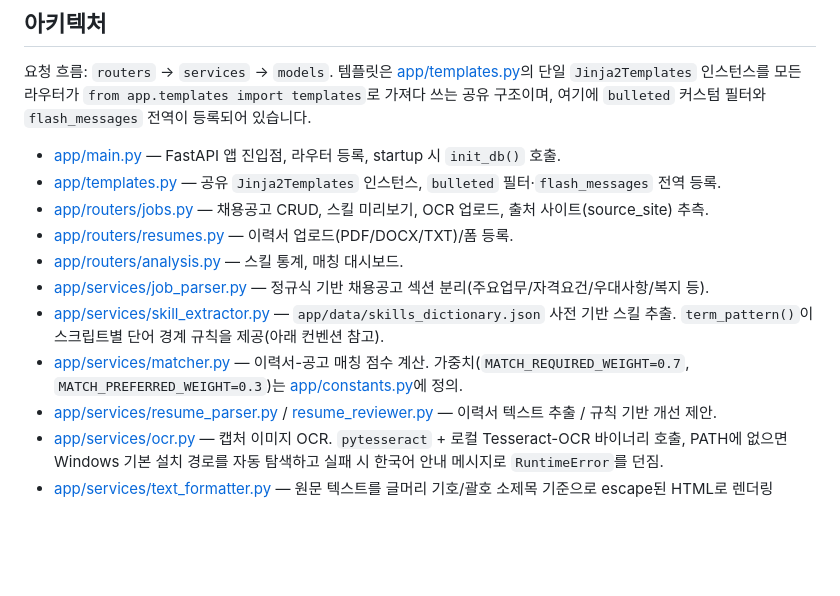
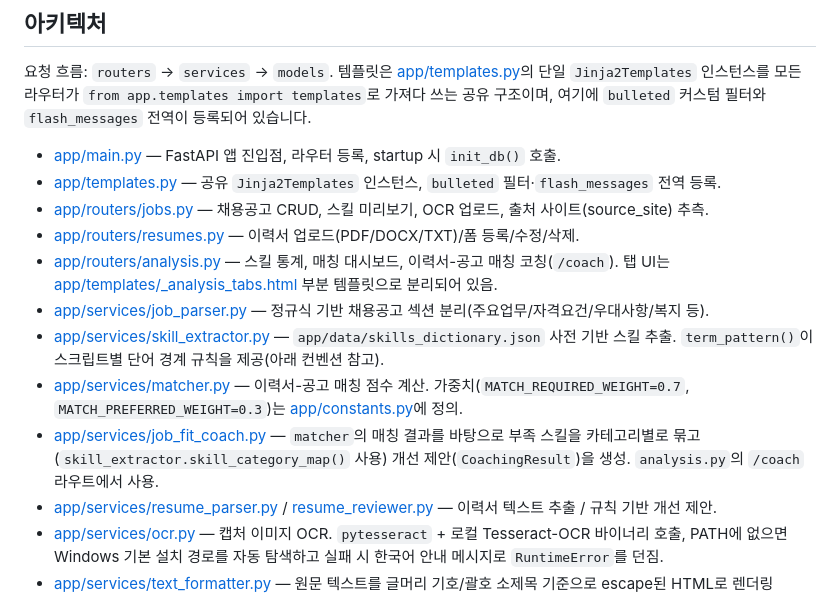
Before and after one commit to daeyoungshinme/jobfit, a Markdown page: CLAUDE.md, the part around the change. GitHub-like rendering; blank space fills up the shorter version.

Commit message:
CLAUDE.md에 이력서 수정/삭제, 코칭 서비스 문서 반영
- resumes.py 설명에 수정/삭제 라우트 추가
- analysis.py의 /coach 라우트와 _analysis_tabs.html 분리 언급
- job_fit_coach.py 서비스 설명 추가

```diff
--- a/CLAUDE.md
+++ b/CLAUDE.md
@@ -20,11 +20,12 @@ pytest                                       # tests/
 - [app/main.py](app/main.py) — FastAPI 앱 진입점, 라우터 등록, startup 시 `init_db()` 호출.
 - [app/templates.py](app/templates.py) — 공유 `Jinja2Templates` 인스턴스, `bulleted` 필터·`flash_messages` 전역 등록.
 - [app/routers/jobs.py](app/routers/jobs.py) — 채용공고 CRUD, 스킬 미리보기, OCR 업로드, 출처 사이트(source_site) 추측.
-- [app/routers/resumes.py](app/routers/resumes.py) — 이력서 업로드(PDF/DOCX/TXT)/폼 등록.
-- [app/routers/analysis.py](app/routers/analysis.py) — 스킬 통계, 매칭 대시보드.
+- [app/routers/resumes.py](app/routers/resumes.py) — 이력서 업로드(PDF/DOCX/TXT)/폼 등록/수정/삭제.
+- [app/routers/analysis.py](app/routers/analysis.py) — 스킬 통계, 매칭 대시보드, 이력서-공고 매칭 코칭(`/coach`). 탭 UI는 [app/templates/_analysis_tabs.html](app/templates/_analysis_tabs.html) 부분 템플릿으로 분리되어 있음.
 - [app/services/job_parser.py](app/services/job_parser.py) — 정규식 기반 채용공고 섹션 분리(주요업무/자격요건/우대사항/복지 등).
 - [app/services/skill_extractor.py](app/services/skill_extractor.py) — `app/data/skills_dictionary.json` 사전 기반 스킬 추출. `term_pattern()`이 스크립트별 단어 경계 규칙을 제공(아래 컨벤션 참고).
 - [app/services/matcher.py](app/services/matcher.py) — 이력서-공고 매칭 점수 계산. 가중치(`MATCH_REQUIRED_WEIGHT=0.7`, `MATCH_PREFERRED_WEIGHT=0.3`)는 [app/constants.py](app/constants.py)에 정의.
+- [app/services/job_fit_coach.py](app/services/job_fit_coach.py) — `matcher`의 매칭 결과를 바탕으로 부족 스킬을 카테고리별로 묶고(`skill_extractor.skill_category_map()` 사용) 개선 제안(`CoachingResult`)을 생성. `analysis.py`의 `/coach` 라우트에서 사용.
 - [app/services/resume_parser.py](app/services/resume_parser.py) / [resume_reviewer.py](app/services/resume_reviewer.py) — 이력서 텍스트 추출 / 규칙 기반 개선 제안.
 - [app/services/ocr.py](app/services/ocr.py) — 캡처 이미지 OCR. `pytesseract` + 로컬 Tesseract-OCR 바이너리 호출, PATH에 없으면 Windows 기본 설치 경로를 자동 탐색하고 실패 시 한국어 안내 메시지로 `RuntimeError`를 던짐.
 - [app/services/text_formatter.py](app/services/text_formatter.py) — 원문 텍스트를 글머리 기호/괄호 소제목 기준으로 escape된 HTML로 렌더링 (`bulleted` 필터의 구현체).
```
